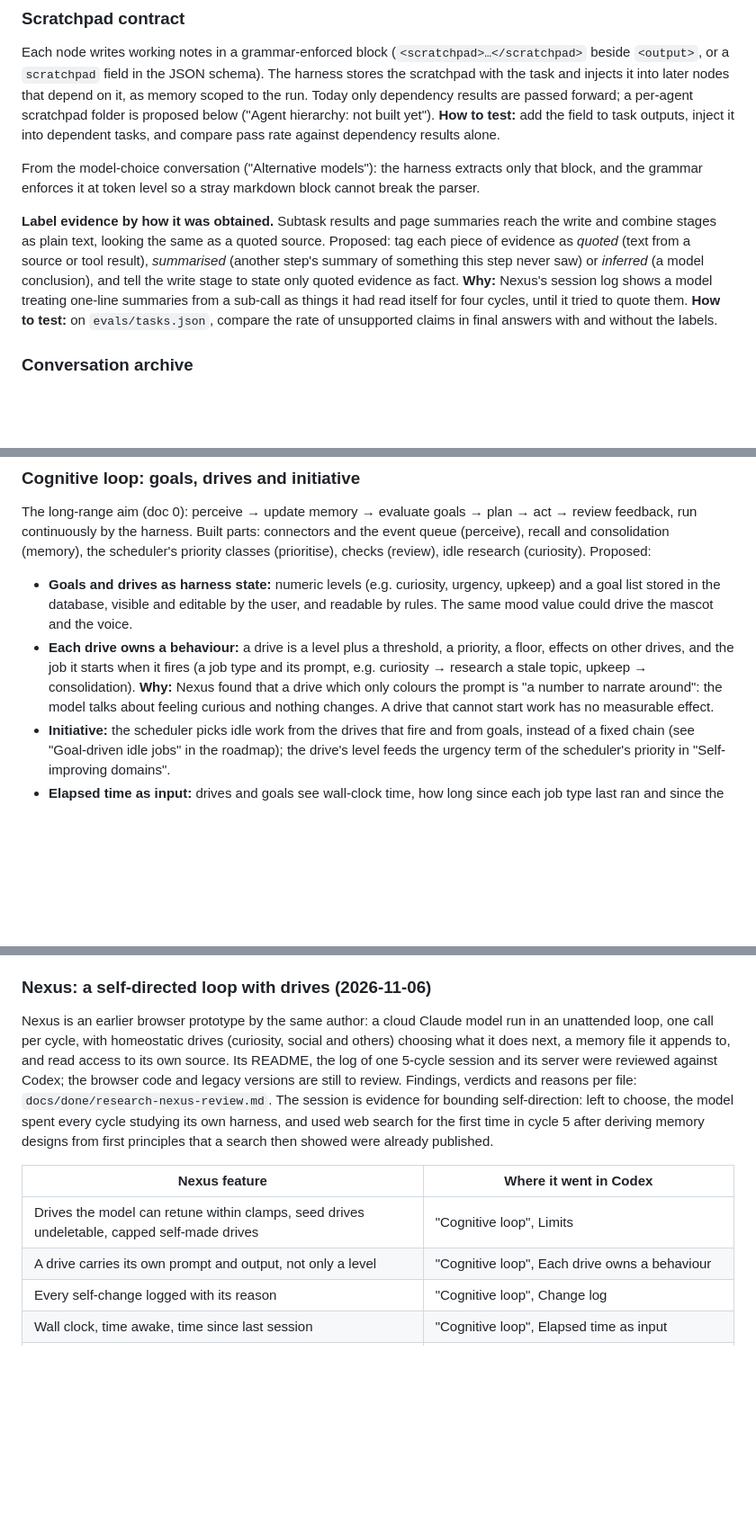
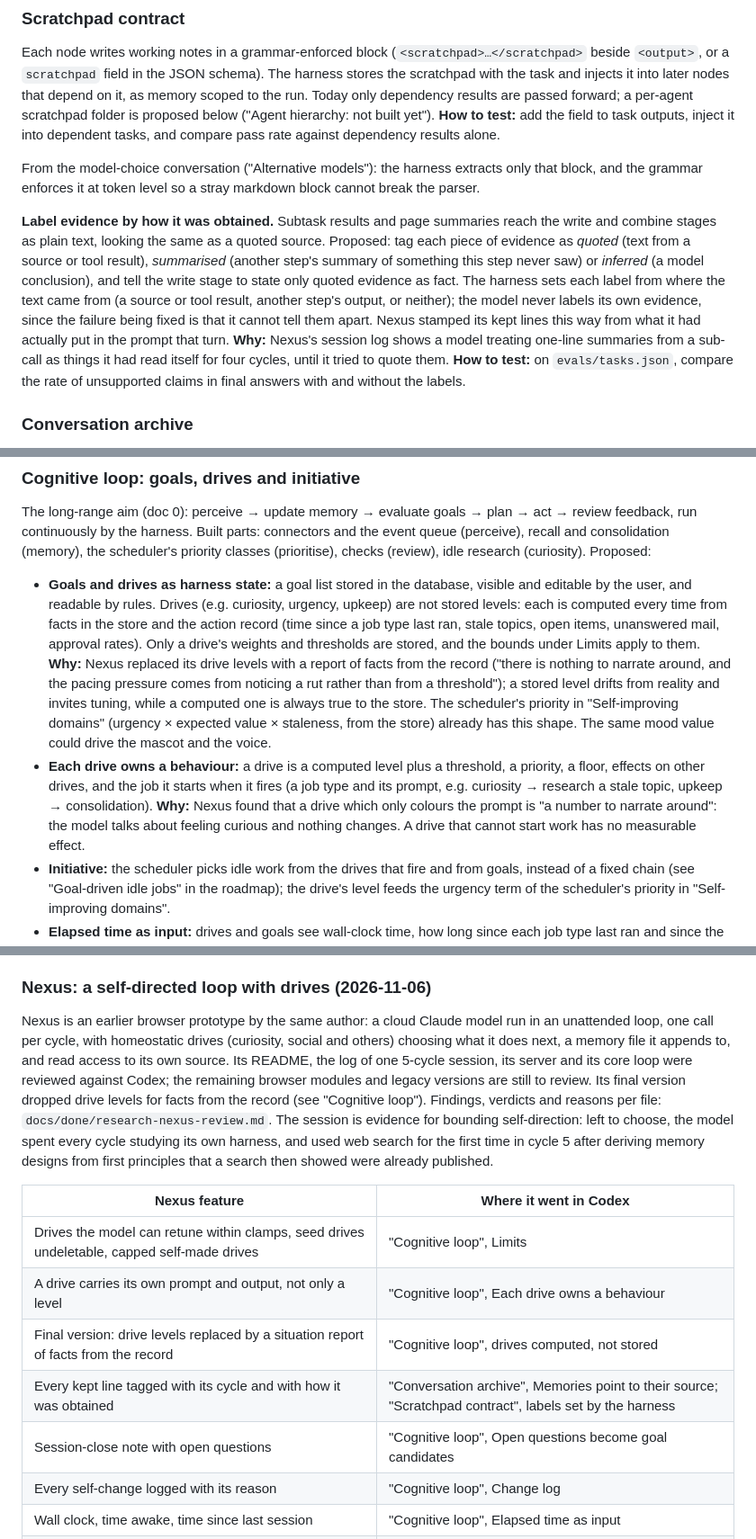
Before and after one commit to BeatLink/CODEX, a Markdown page: docs/2-open-questions-and-approaches.md, 3 parts joined by grey strips. Shown at 90% size. Drawn GitHub-style; blank space fills up the shorter version.

Commit message:
docs: compute drives from the record, let the harness set evidence labels and link memories to their source
Assisted-by: Claude Code

```diff
--- a/docs/2-open-questions-and-approaches.md
+++ b/docs/2-open-questions-and-approaches.md
@@ -210,7 +210,7 @@ Each node writes working notes in a grammar-enforced block (`<scratchpad>…</sc
 
 From the model-choice conversation ("Alternative models"): the harness extracts only that block, and the grammar enforces it at token level so a stray markdown block cannot break the parser.
 
-**Label evidence by how it was obtained.** Subtask results and page summaries reach the write and combine stages as plain text, looking the same as a quoted source. Proposed: tag each piece of evidence as *quoted* (text from a source or tool result), *summarised* (another step's summary of something this step never saw) or *inferred* (a model conclusion), and tell the write stage to state only quoted evidence as fact. **Why:** Nexus's session log shows a model treating one-line summaries from a sub-call as things it had read itself for four cycles, until it tried to quote them. **How to test:** on `evals/tasks.json`, compare the rate of unsupported claims in final answers with and without the labels.
+**Label evidence by how it was obtained.** Subtask results and page summaries reach the write and combine stages as plain text, looking the same as a quoted source. Proposed: tag each piece of evidence as *quoted* (text from a source or tool result), *summarised* (another step's summary of something this step never saw) or *inferred* (a model conclusion), and tell the write stage to state only quoted evidence as fact. The harness sets each label from where the text came from (a source or tool result, another step's output, or neither); the model never labels its own evidence, since the failure being fixed is that it cannot tell them apart. Nexus stamped its kept lines this way from what it had actually put in the prompt that turn. **Why:** Nexus's session log shows a model treating one-line summaries from a sub-call as things it had read itself for four cycles, until it tried to quote them. **How to test:** on `evals/tasks.json`, compare the rate of unsupported claims in final answers with and without the labels.
 
 ### Conversation archive
 
@@ -351,8 +353,8 @@ An assistant that notices, prepares and asks, and acts alone only where the user
 ### Cognitive loop: goals, drives and initiative
 
 The long-range aim (doc 0): perceive → update memory → evaluate goals → plan → act → review feedback, run continuously by the harness. Built parts: connectors and the event queue (perceive), recall and consolidation (memory), the scheduler's priority classes (prioritise), checks (review), idle research (curiosity). Proposed:
-- **Goals and drives as harness state:** numeric levels (e.g. curiosity, urgency, upkeep) and a goal list stored in the database, visible and editable by the user, and readable by rules. The same mood value could drive the mascot and the voice.
-- **Each drive owns a behaviour:** a drive is a level plus a threshold, a priority, a floor, effects on other drives, and the job it starts when it fires (a job type and its prompt, e.g. curiosity → research a stale topic, upkeep → consolidation). **Why:** Nexus found that a drive which only colours the prompt is "a number to narrate around": the model talks about feeling curious and nothing changes. A drive that cannot start work has no measurable effect.
+- **Goals and drives as harness state:** a goal list stored in the database, visible and editable by the user, and readable by rules. Drives (e.g. curiosity, urgency, upkeep) are not stored levels: each is computed every time from facts in the store and the action record (time since a job type last ran, stale topics, open items, unanswered mail, approval rates). Only a drive's weights and thresholds are stored, and the bounds under Limits apply to them. **Why:** Nexus replaced its drive levels with a report of facts from the record ("there is nothing to narrate around, and the pacing pressure comes from noticing a rut rather than from a threshold"); a stored level drifts from reality and invites tuning, while a computed one is always true to the store. The scheduler's priority in "Self-improving domains" (urgency × expected value × staleness, from the store) already has this shape. The same mood value could drive the mascot and the voice.
+- **Each drive owns a behaviour:** a drive is a computed level plus a threshold, a priority, a floor, effects on other drives, and the job it starts when it fires (a job type and its prompt, e.g. curiosity → research a stale topic, upkeep → consolidation). **Why:** Nexus found that a drive which only colours the prompt is "a number to narrate around": the model talks about feeling curious and nothing changes. A drive that cannot start work has no measurable effect.
 - **Initiative:** the scheduler picks idle work from the drives that fire and from goals, instead of a fixed chain (see "Goal-driven idle jobs" in the roadmap); the drive's level feeds the urgency term of the scheduler's priority in "Self-improving domains".
 - **Elapsed time as input:** drives and goals see wall-clock time, how long since each job type last ran and since the user was last active, so "three days since the last research pass" can raise a drive.
 - **Limits:** whether the model may propose or change goals and drives is open; any change it makes should be gated (user approval or a rule) and every action stays within the autonomy ladder. Candidate bounds, from Nexus, which let the model retune its own drives: every value clamped to a range; effects may only name drives that exist; the user's seed drives can be disabled but not deleted; a cap on self-made drives (Nexus: 6); at least one drive always active. Whatever bounds the model (instructions, agent and skill files, prompt and persona files, drive bounds, settings) is never writable by it: "a system that can edit its own constraints has none" (Nexus `server.js`, which let its model read but never write the files enforcing its limits). Today `write_file` breaks this; see doc 3, Reactive assistant, Known limits.
@@ -517,12 +520,15 @@ Basis: gathered 2026-11-05 as inspiration; not verified beyond the cited sources
 
 ### Nexus: a self-directed loop with drives (2026-11-06)
 
-Nexus is an earlier browser prototype by the same author: a cloud Claude model run in an unattended loop, one call per cycle, with homeostatic drives (curiosity, social and others) choosing what it does next, a memory file it appends to, and read access to its own source. Its README, the log of one 5-cycle session and its server were reviewed against Codex; the browser code and legacy versions are still to review. Findings, verdicts and reasons per file: `docs/done/research-nexus-review.md`. The session is evidence for bounding self-direction: left to choose, the model spent every cycle studying its own harness, and used web search for the first time in cycle 5 after deriving memory designs from first principles that a search then showed were already published.
+Nexus is an earlier browser prototype by the same author: a cloud Claude model run in an unattended loop, one call per cycle, with homeostatic drives (curiosity, social and others) choosing what it does next, a memory file it appends to, and read access to its own source. Its README, the log of one 5-cycle session, its server and its core loop were reviewed against Codex; the remaining browser modules and legacy versions are still to review. Its final version dropped drive levels for facts from the record (see "Cognitive loop"). Findings, verdicts and reasons per file: `docs/done/research-nexus-review.md`. The session is evidence for bounding self-direction: left to choose, the model spent every cycle studying its own harness, and used web search for the first time in cycle 5 after deriving memory designs from first principles that a search then showed were already published.
 
 | Nexus feature | Where it went in Codex |
 | --- | --- |
 | Drives the model can retune within clamps, seed drives undeletable, capped self-made drives | "Cognitive loop", Limits |
 | A drive carries its own prompt and output, not only a level | "Cognitive loop", Each drive owns a behaviour |
+| Final version: drive levels replaced by a situation report of facts from the record | "Cognitive loop", drives computed, not stored |
+| Every kept line tagged with its cycle and with how it was obtained | "Conversation archive", Memories point to their source; "Scratchpad contract", labels set by the harness |
+| Session-close note with open questions | "Cognitive loop", Open questions become goal candidates |
 | Every self-change logged with its reason | "Cognitive loop", Change log |
 | Wall clock, time awake, time since last session | "Cognitive loop", Elapsed time as input |
 | Small prompt with the newest few items and counts; the rest fetched on demand | Already the core design (fresh narrow contexts, harness recall) |
```
Also changed, not shown: other parts of docs/2-open-questions-and-approaches.md (+3 -0 lines), docs/3-roadmap.md (+1 -1 lines), docs/done/research-nexus-review.md (+1 -1 lines).
